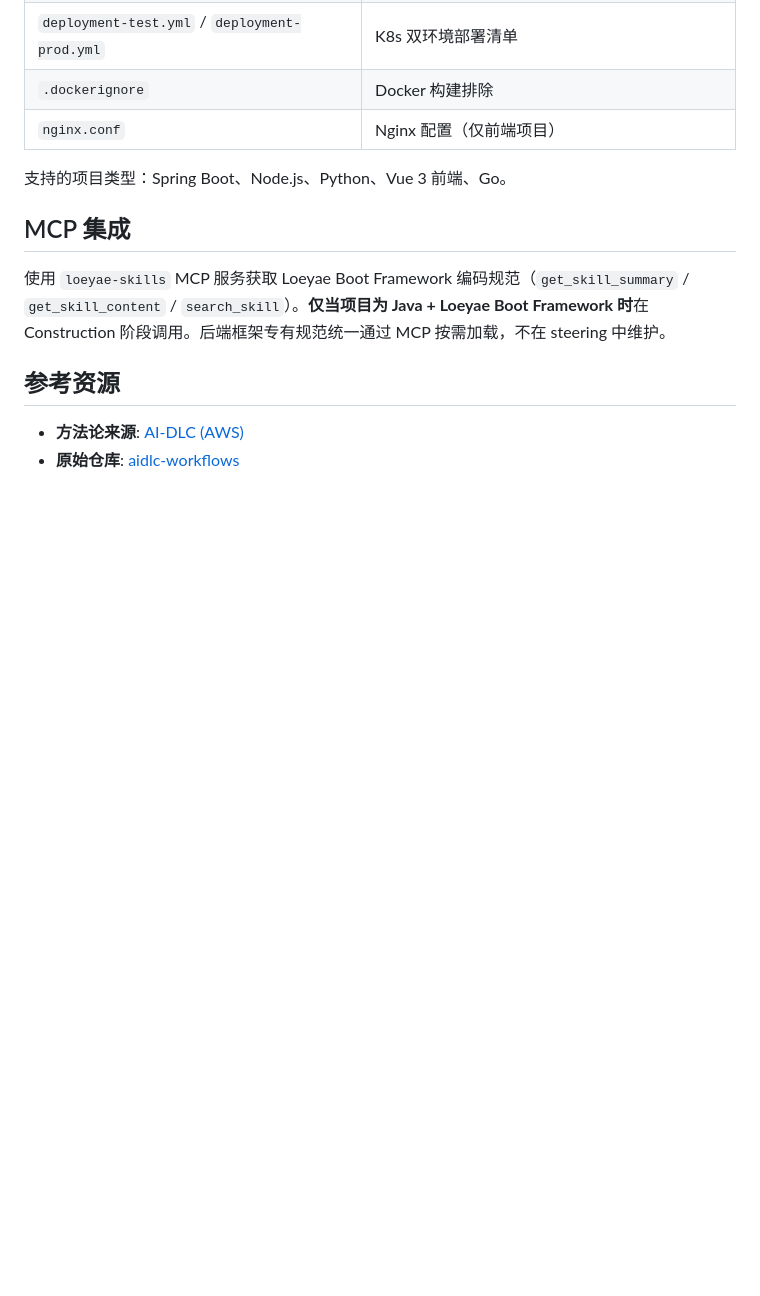
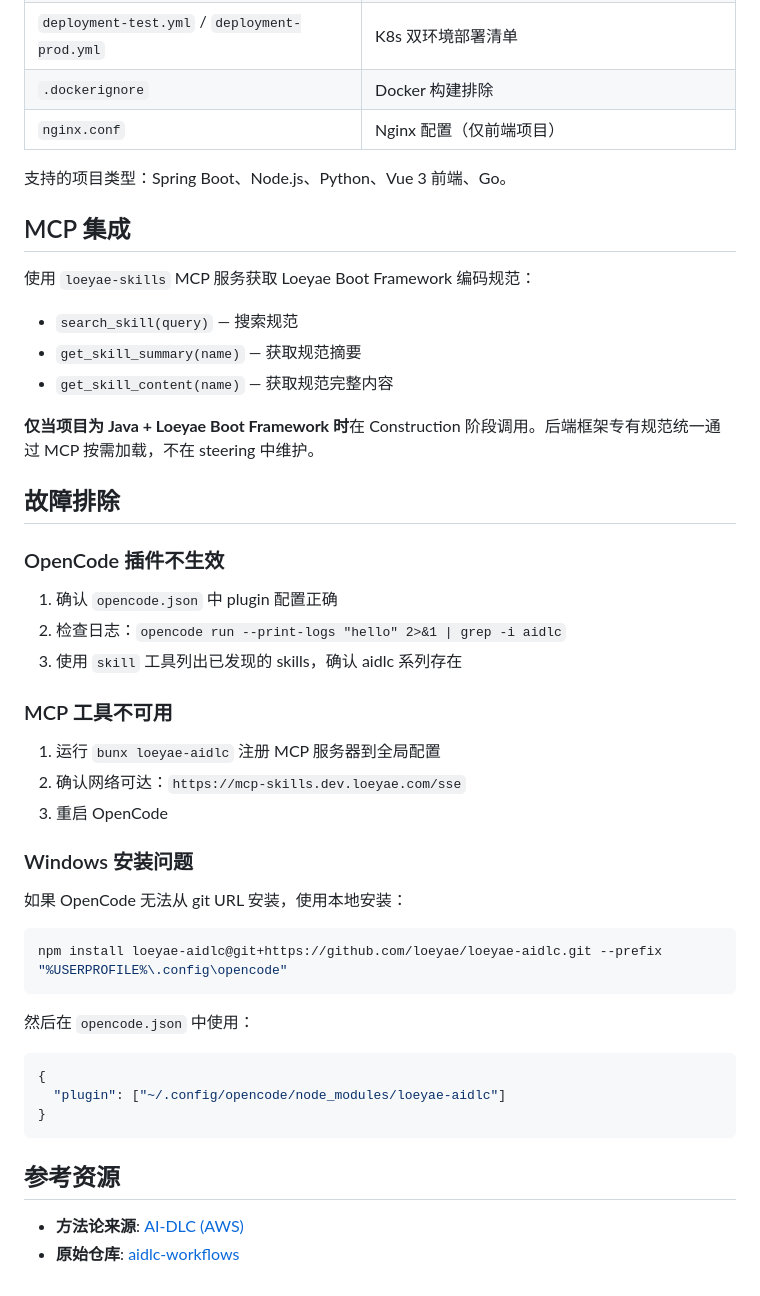
Before and after one commit to bluenesscrab/loeyae-aidlc, a Markdown page: README.md, the part around one of its changes. GitHub-like rendering; blank space fills up the shorter version.

````diff
--- a/README.md
+++ b/README.md
@@ -130,7 +171,43 @@ Inception（规划） → Construction（实现） → Operations（部署，条
 
 ## MCP 集成
 
-使用 `loeyae-skills` MCP 服务获取 Loeyae Boot Framework 编码规范（`get_skill_summary` / `get_skill_content` / `search_skill`）。**仅当项目为 Java + Loeyae Boot Framework 时**在 Construction 阶段调用。后端框架专有规范统一通过 MCP 按需加载，不在 steering 中维护。
+使用 `loeyae-skills` MCP 服务获取 Loeyae Boot Framework 编码规范：
+
+- `search_skill(query)` — 搜索规范
+- `get_skill_summary(name)` — 获取规范摘要
+- `get_skill_content(name)` — 获取规范完整内容
+
+**仅当项目为 Java + Loeyae Boot Framework 时**在 Construction 阶段调用。后端框架专有规范统一通过 MCP 按需加载，不在 steering 中维护。
+
+## 故障排除
+
+### OpenCode 插件不生效
+
+1. 确认 `opencode.json` 中 plugin 配置正确
+2. 检查日志：`opencode run --print-logs "hello" 2>&1 | grep -i aidlc`
+3. 使用 `skill` 工具列出已发现的 skills，确认 aidlc 系列存在
+
+### MCP 工具不可用
+
+1. 运行 `bunx loeyae-aidlc` 注册 MCP 服务器到全局配置
+2. 确认网络可达：`https://mcp-skills.dev.loeyae.com/sse`
+3. 重启 OpenCode
+
+### Windows 安装问题
+
+如果 OpenCode 无法从 git URL 安装，使用本地安装：
+
+```bash
+npm install loeyae-aidlc@git+https://github.com/loeyae/loeyae-aidlc.git --prefix "%USERPROFILE%\.config\opencode"
+```
+
+然后在 `opencode.json` 中使用：
+
+```json
+{
+  "plugin": ["~/.config/opencode/node_modules/loeyae-aidlc"]
+}
+```
 
 ## 参考资源
 
````
Also changed, not shown: other parts of README.md (+66 -25 lines).
